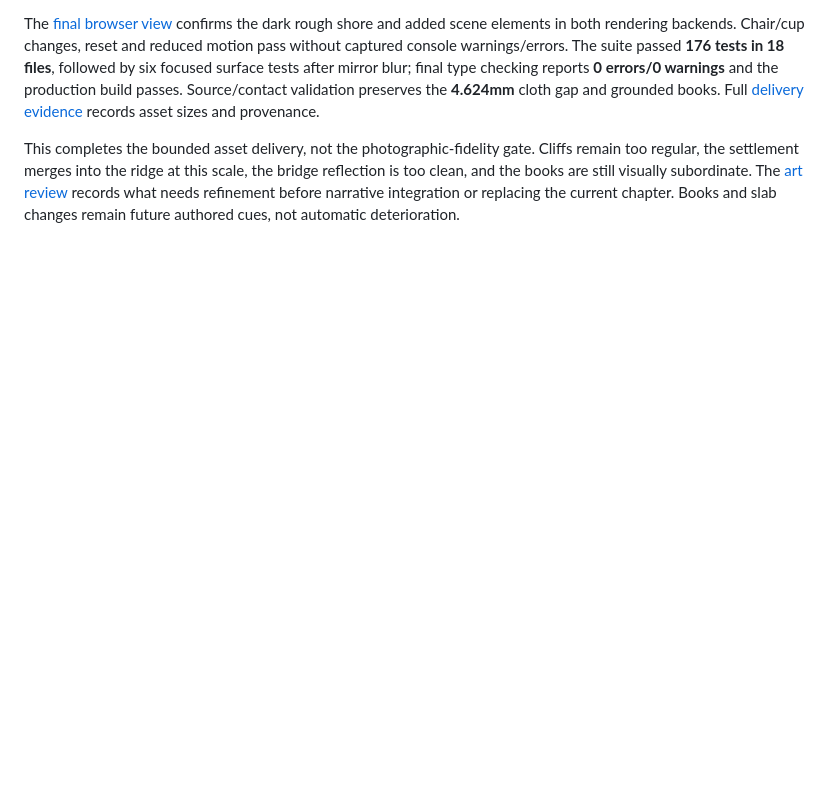
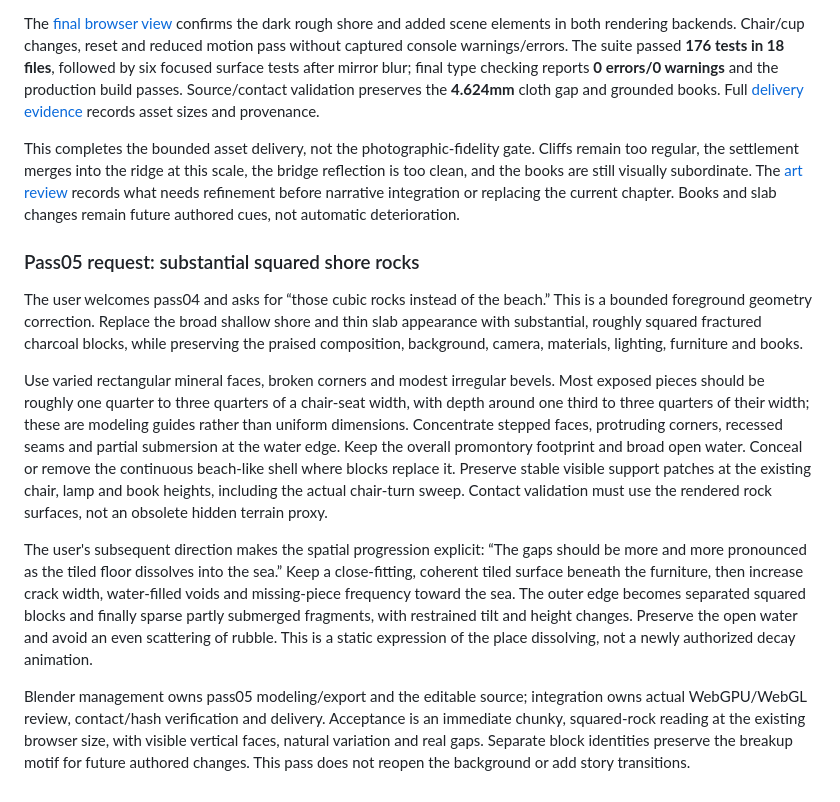
Before and after one commit to lbsa71/moldy_worldbuilding, a Markdown page: docs/living-scene-plan.md, the part around the change. Rendered like a GitHub page; blank space fills up the shorter version.

Commit message:
Define progressive dissolution of the squared rock shore

```diff
--- a/docs/living-scene-plan.md
+++ b/docs/living-scene-plan.md
@@ -146,3 +146,13 @@ Pass04 is imported from `5a5706d` with packed editable source and all nineteen c
 The [final browser view](evidence/living-scene-pass04-opening-webgpu.png) confirms the dark rough shore and added scene elements in both rendering backends. Chair/cup changes, reset and reduced motion pass without captured console warnings/errors. The suite passed **176 tests in 18 files**, followed by six focused surface tests after mirror blur; final type checking reports **0 errors/0 warnings** and the production build passes. Source/contact validation preserves the **4.624mm** cloth gap and grounded books. Full [delivery evidence](blender-coordination.md) records asset sizes and provenance.
 
 This completes the bounded asset delivery, not the photographic-fidelity gate. Cliffs remain too regular, the settlement merges into the ridge at this scale, the bridge reflection is too clean, and the books are still visually subordinate. The [art review](living-scene-pass04-art-brief.md) records what needs refinement before narrative integration or replacing the current chapter. Books and slab changes remain future authored cues, not automatic deterioration.
+
+### Pass05 request: substantial squared shore rocks
+
+The user welcomes pass04 and asks for “those cubic rocks instead of the beach.” This is a bounded foreground geometry correction. Replace the broad shallow shore and thin slab appearance with substantial, roughly squared fractured charcoal blocks, while preserving the praised composition, background, camera, materials, lighting, furniture and books.
+
+Use varied rectangular mineral faces, broken corners and modest irregular bevels. Most exposed pieces should be roughly one quarter to three quarters of a chair-seat width, with depth around one third to three quarters of their width; these are modeling guides rather than uniform dimensions. Concentrate stepped faces, protruding corners, recessed seams and partial submersion at the water edge. Keep the overall promontory footprint and broad open water. Conceal or remove the continuous beach-like shell where blocks replace it. Preserve stable visible support patches at the existing chair, lamp and book heights, including the actual chair-turn sweep. Contact validation must use the rendered rock surfaces, not an obsolete hidden terrain proxy.
+
+The user's subsequent direction makes the spatial progression explicit: “The gaps should be more and more pronounced as the tiled floor dissolves into the sea.” Keep a close-fitting, coherent tiled surface beneath the furniture, then increase crack width, water-filled voids and missing-piece frequency toward the sea. The outer edge becomes separated squared blocks and finally sparse partly submerged fragments, with restrained tilt and height changes. Preserve the open water and avoid an even scattering of rubble. This is a static expression of the place dissolving, not a newly authorized decay animation.
+
+Blender management owns pass05 modeling/export and the editable source; integration owns actual WebGPU/WebGL review, contact/hash verification and delivery. Acceptance is an immediate chunky, squared-rock reading at the existing browser size, with visible vertical faces, natural variation and real gaps. Separate block identities preserve the breakup motif for future authored changes. This pass does not reopen the background or add story transitions.
```
Also changed, not shown: docs/blender-coordination.md (+8 -0 lines).
